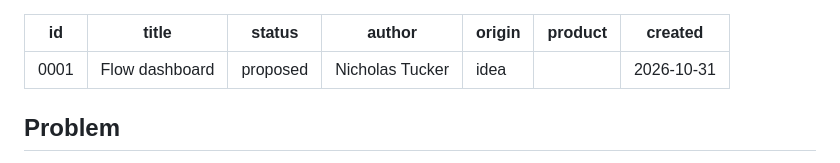
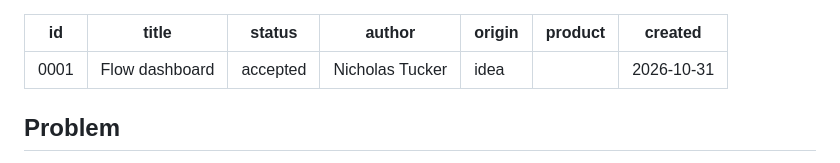
Before and after one commit to nictuck/fernhill-platform, a Markdown page: intent/0001-flow-dashboard/intent.md, the part around the change. GitHub-like rendering.

Commit message:
intent 0001: accepted by product owner

```diff
--- a/intent/0001-flow-dashboard/intent.md
+++ b/intent/0001-flow-dashboard/intent.md
@@ -1,7 +1,7 @@
 ---
 id: "0001"
 title: Flow dashboard
-status: proposed
+status: accepted
 author: Nicholas Tucker
 origin: idea
 product: ""
```
